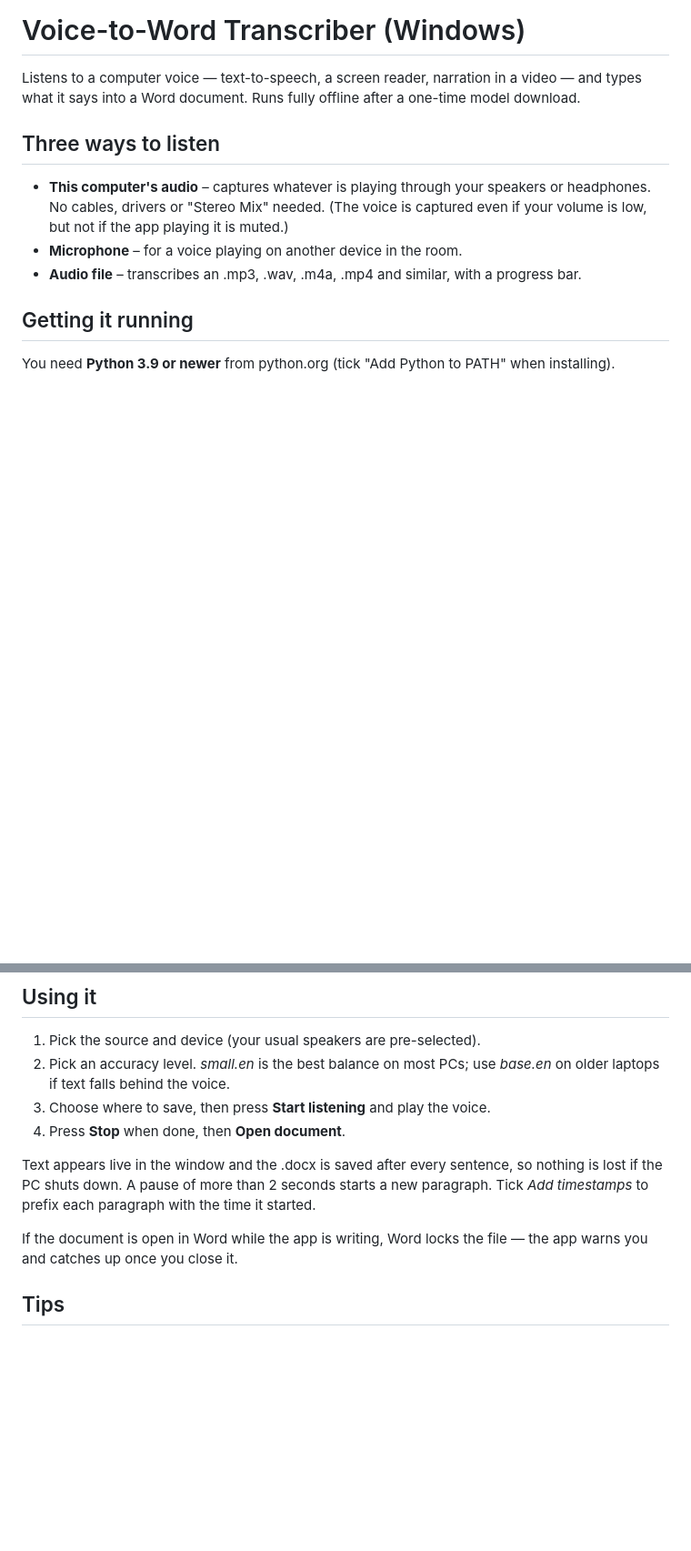
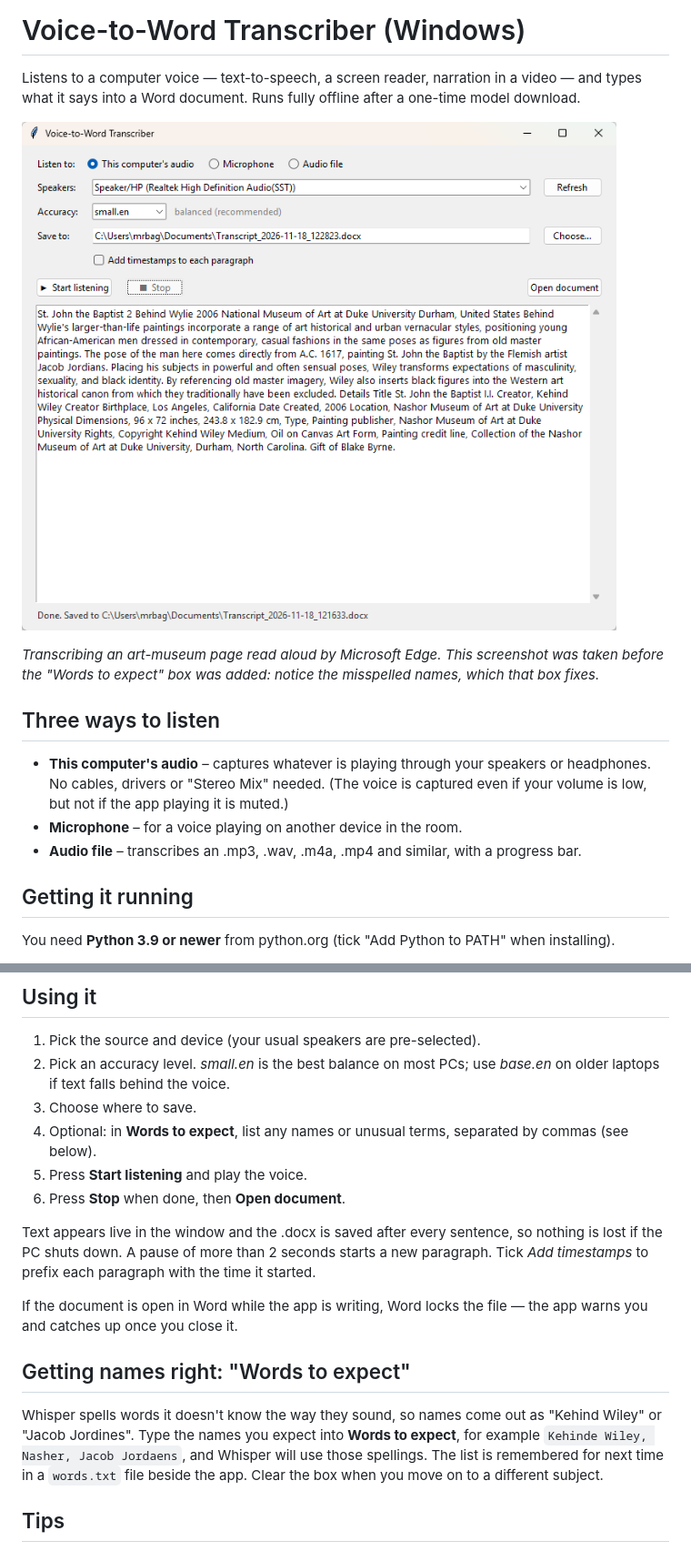
Before and after one commit to mrbags/voice-to-word, a Markdown page: README.md, 2 parts joined by grey strips. Shown at 91% size. GitHub-like rendering; pictures changed too: docs/screenshot.png (added); blank space fills up the shorter version.

```diff
--- a/README.md
+++ b/README.md
@@ -1,6 +1,10 @@
 # Voice-to-Word Transcriber (Windows)
 
 Listens to a computer voice — text-to-speech, a screen reader, narration in a video — and types what it says into a Word document. Runs fully offline after a one-time model download.
+
+![Voice-to-Word transcribing a page read aloud by Microsoft Edge](docs/screenshot.png)
+
+*Transcribing an art-museum page read aloud by Microsoft Edge. This screenshot was taken before the "Words to expect" box was added: notice the misspelled names, which that box fixes.*
 
 ## Three ways to listen
 - **This computer's audio** – captures whatever is playing through your speakers or headphones. No cables, drivers or "Stereo Mix" needed. (The voice is captured even if your volume is low, but not if the app playing it is muted.)
@@ -18,12 +22,17 @@ The first time you press Start, the app downloads the speech model you picked (a
 ## Using it
 1. Pick the source and device (your usual speakers are pre-selected).
 2. Pick an accuracy level. *small.en* is the best balance on most PCs; use *base.en* on older laptops if text falls behind the voice.
-3. Choose where to save, then press **Start listening** and play the voice.
-4. Press **Stop** when done, then **Open document**.
+3. Choose where to save.
+4. Optional: in **Words to expect**, list any names or unusual terms, separated by commas (see below).
+5. Press **Start listening** and play the voice.
+6. Press **Stop** when done, then **Open document**.
 
 Text appears live in the window and the .docx is saved after every sentence, so nothing is lost if the PC shuts down. A pause of more than 2 seconds starts a new paragraph. Tick *Add timestamps* to prefix each paragraph with the time it started.
 
 If the document is open in Word while the app is writing, Word locks the file — the app warns you and catches up once you close it.
+
+## Getting names right: "Words to expect"
+Whisper spells words it doesn't know the way they sound, so names come out as "Kehind Wiley" or "Jacob Jordines". Type the names you expect into **Words to expect**, for example `Kehinde Wiley, Nasher, Jacob Jordaens`, and Whisper will use those spellings. The list is remembered for next time in a `words.txt` file beside the app. Clear the box when you move on to a different subject.
 
 ## Tips
 - Computer voices are very clean, so even *base.en* is usually near-perfect. Use *large-v3* for non-English voices.
```
Also changed, not shown: 2 other files.
